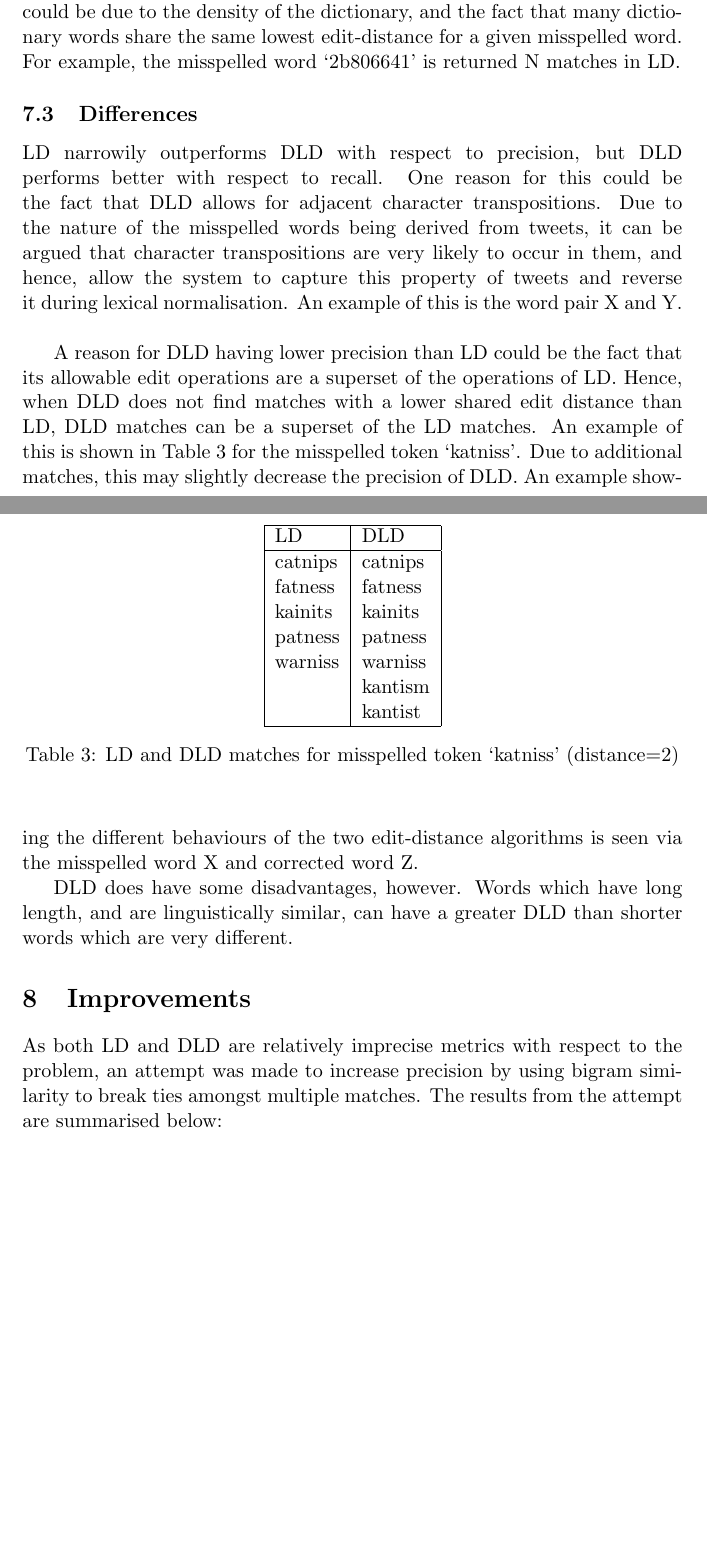
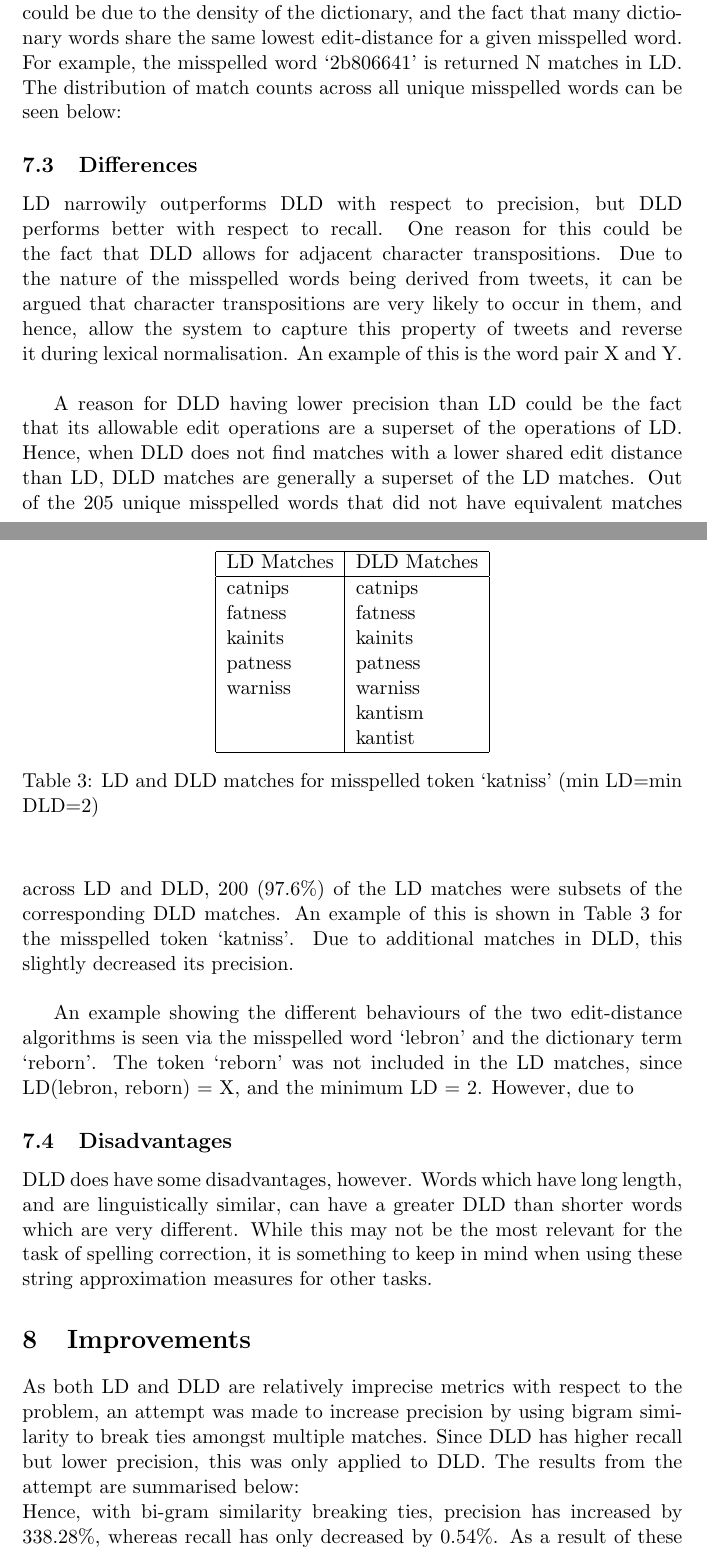
Before and after one commit to emanmacario/comp90049-project-1, a LaTeX document (report/report.tex): two parts of pages 4 and 5 of 6, joined at a grey line, cut so that both start at the same text, the shorter picture padded with empty space. Compiled offline with pdfLaTeX; a LaTeX package or settings file that is missing is left out.

Commit message:
Fucking almost done

```diff
--- a/report/report.tex
+++ b/report/report.tex
@@ -121,6 +113,8 @@ However, the edit distance metrics perform very similarly. With the algorithms e
 \\
 
-Moreover, both algorithms exhibit a moderately low precision. This could be due to the density of the dictionary, and the fact that many dictionary words share the same lowest edit-distance for a given misspelled word. For example, the misspelled word `2b806641' is returned N matches in LD.
+Moreover, both algorithms exhibit a moderately low precision. This could be due to the density of the dictionary, and the fact that many dictionary words share the same lowest edit-distance for a given misspelled word. For example, the misspelled word `2b806641' is returned N matches in LD. The distribution of match counts across all unique misspelled words can be seen below:
+
+%TODO: Add distributions of match counts
 
 
 \subsection{Differences}
@@ -128,12 +122,12 @@ Moreover, both algorithms exhibit a moderately low precision. This could be due
 LD narrowily outperforms DLD with respect to precision, but DLD performs better with respect to recall. One reason for this could be the fact that  DLD allows for adjacent character transpositions. Due to the nature of the misspelled words being derived from tweets, it can be argued that character transpositions are very likely to occur in them, and hence, allow the system to capture this property of tweets and reverse it during lexical normalisation. An example of this is the word pair X and Y.
 \\
 
-A reason for DLD having lower precision than LD could be the fact that its allowable edit operations are a superset of the operations of LD. Hence, when DLD does not find matches with a lower shared edit distance than LD, DLD matches can be a superset of the LD matches. An example of this is shown in Table 3 for the misspelled token `katniss'. Due to additional matches, this may slightly decrease the precision of DLD.
+A reason for DLD having lower precision than LD could be the fact that its allowable edit operations are a superset of the operations of LD. Hence, when DLD does not find matches with a lower shared edit distance than LD, DLD matches are generally a superset of the LD matches. Out of the 205 unique misspelled words that did not have equivalent matches across LD and DLD, 200 (97.6\%) of the LD matches were subsets of the corresponding DLD matches. An example of this is shown in Table 3 for the misspelled token `katniss'. Due to additional matches in DLD, this slightly decreased its precision.
 \begin{table}
 \begin{center}
 \begin{tabular}{ |l|l|l| }
 \hline
-LD & DLD \\
+LD Matches & DLD Matches \\
 \hline
 catnips & catnips\\
 fatness & fatness\\
@@ -144,18 +138,19 @@ warniss & warniss\\
  & kantist\\
 \hline
 \end{tabular}
-\caption{LD and DLD matches for misspelled token `katniss' (distance=2)}\label{table3}
+\caption{LD and DLD matches for misspelled token `katniss' (min LD=min DLD=2)}\label{table3}
 \end{center}
 \end{table}
-An example showing the different behaviours of the two edit-distance algorithms is seen via the misspelled word X and corrected word Z.
+\\
 
-DLD does have some disadvantages, however. Words which have long length, and are linguistically similar, can have a greater DLD than shorter words which are very different.
+An example showing the different behaviours of the two edit-distance algorithms is seen via the misspelled word `lebron' and the dictionary term `reborn'. The token `reborn' was not included in the LD matches, since LD(lebron, reborn) = X, and the minimum LD = 2. However, due to
+
+\subsection{Disadvantages}
+DLD does have some disadvantages, however. Words which have long length, and are linguistically similar, can have a greater DLD than shorter words which are very different. While this may not be the most relevant for the task of spelling correction, it is something to keep in mind when using these string approximation measures for other tasks.
 
 
 \section{Improvements}
-As both LD and DLD are relatively imprecise metrics with respect to the problem, an attempt was made to increase precision by using bigram similarity to break ties amongst multiple matches. The results from the attempt are summarised below:
-
-
+As both LD and DLD are relatively imprecise metrics with respect to the problem, an attempt was made to increase precision by using bigram similarity to break ties amongst multiple matches. Since DLD has higher recall but lower precision, this was only applied to DLD. The results from the attempt are summarised below:
 \begin{table}[h]
 \begin{center}
 \begin{tabular}{|l|l|}
@@ -177,3 +169,4 @@ As both LD and DLD are relatively imprecise metrics with respect to the problem,
+Hence, with bi-gram similarity breaking ties, precision has increased by 338.28\%, whereas recall has only decreased by 0.54\%. As a result of these observations, it can be seen that the systems can be improved tremendously via further modification and extension.
 
 
 
```
Also changed, not shown: report/report.tex (35 more changed lines).
